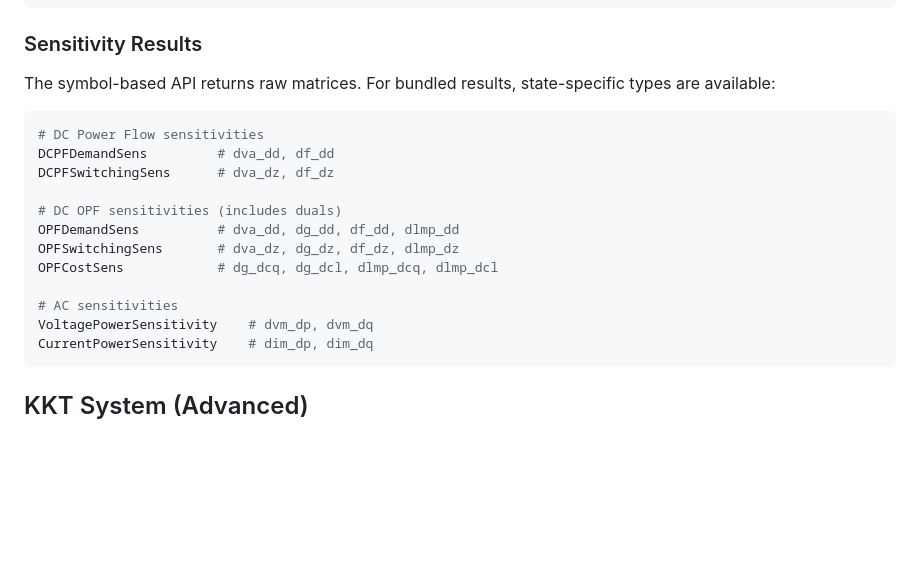
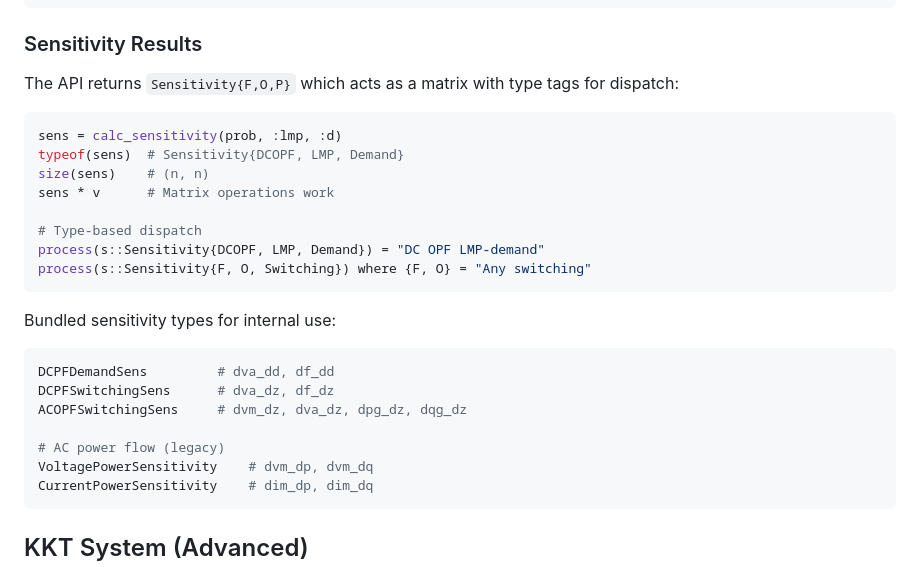
Before and after one commit to grid-opt-alg-lab/PowerDiff.jl, a Markdown page: README.md, the part around one of its changes. Rendered like a GitHub page; blank space fills up the shorter version.

````diff
--- a/README.md
+++ b/README.md
@@ -147,19 +185,27 @@ end
 
 ### Sensitivity Results
 
-The symbol-based API returns raw matrices. For bundled results, state-specific types are available:
+The API returns `Sensitivity{F,O,P}` which acts as a matrix with type tags for dispatch:
 
 ```julia
-# DC Power Flow sensitivities
+sens = calc_sensitivity(prob, :lmp, :d)
+typeof(sens)  # Sensitivity{DCOPF, LMP, Demand}
+size(sens)    # (n, n)
+sens * v      # Matrix operations work
+
+# Type-based dispatch
+process(s::Sensitivity{DCOPF, LMP, Demand}) = "DC OPF LMP-demand"
+process(s::Sensitivity{F, O, Switching}) where {F, O} = "Any switching"
+```
+
+Bundled sensitivity types for internal use:
+
+```julia
 DCPFDemandSens         # dva_dd, df_dd
 DCPFSwitchingSens      # dva_dz, df_dz
+ACOPFSwitchingSens     # dvm_dz, dva_dz, dpg_dz, dqg_dz
 
-# DC OPF sensitivities (includes duals)
-OPFDemandSens          # dva_dd, dg_dd, df_dd, dlmp_dd
-OPFSwitchingSens       # dva_dz, dg_dz, df_dz, dlmp_dz
-OPFCostSens            # dg_dcq, dg_dcl, dlmp_dcq, dlmp_dcl
-
-# AC sensitivities
+# AC power flow (legacy)
 VoltagePowerSensitivity    # dvm_dp, dvm_dq
 CurrentPowerSensitivity    # dim_dp, dim_dq
 ```
````
Also changed, not shown: other parts of README.md (+44 -6 lines), CLAUDE.md (+96 -44 lines).
